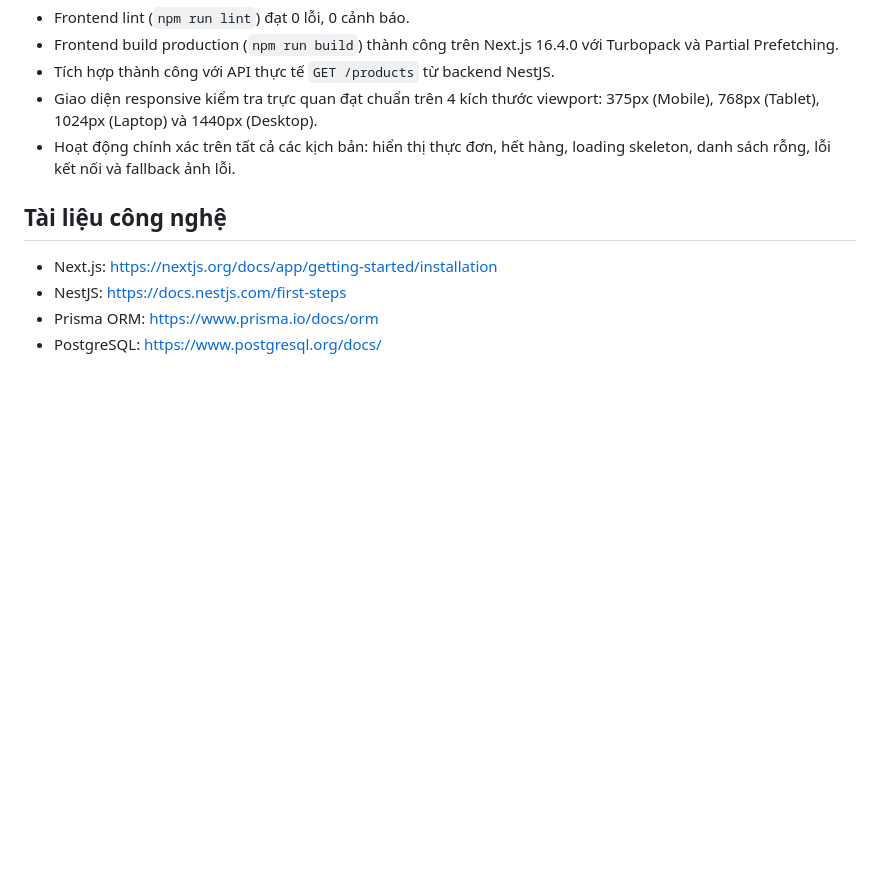
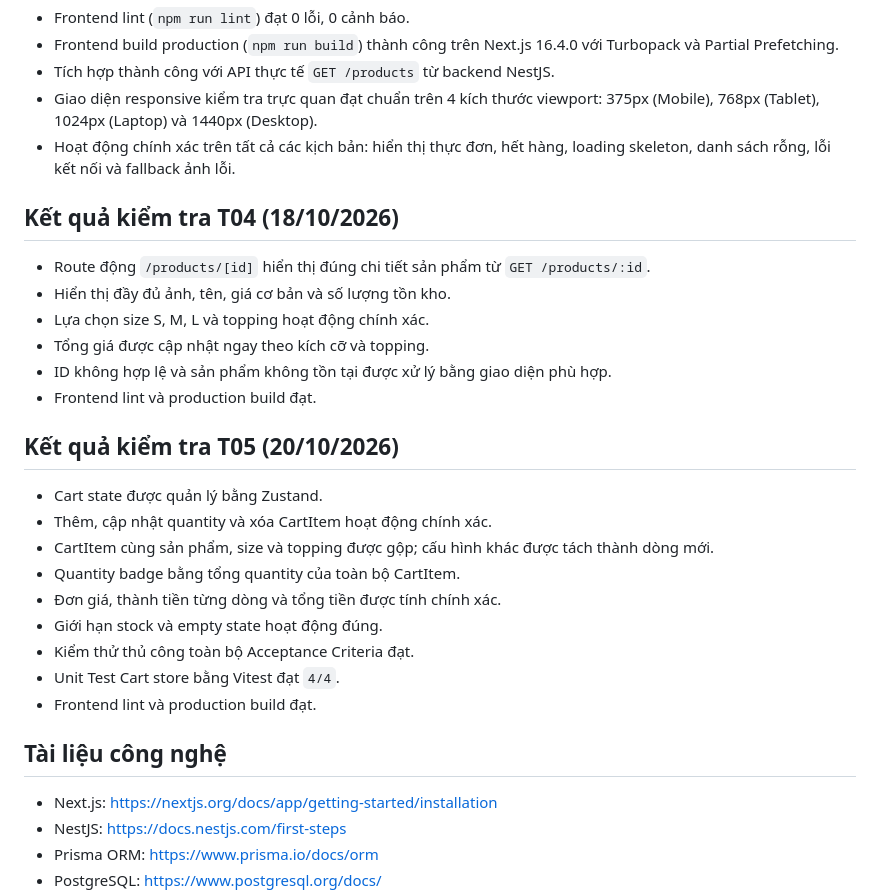
Before and after one commit to mhien06/BrewLite_A1, a Markdown page: README.md, the part around one of its changes. Drawn GitHub-style; blank space fills up the shorter version.

```diff
--- a/README.md
+++ b/README.md
@@ -303,6 +373,27 @@ Task chỉ được đánh dấu Done sau khi đáp ứng Acceptance Criteria, k
 - Giao diện responsive kiểm tra trực quan đạt chuẩn trên 4 kích thước viewport: 375px (Mobile), 768px (Tablet), 1024px (Laptop) và 1440px (Desktop).
 - Hoạt động chính xác trên tất cả các kịch bản: hiển thị thực đơn, hết hàng, loading skeleton, danh sách rỗng, lỗi kết nối và fallback ảnh lỗi.
 
+## Kết quả kiểm tra T04 (18/10/2026)
+
+- Route động `/products/[id]` hiển thị đúng chi tiết sản phẩm từ `GET /products/:id`.
+- Hiển thị đầy đủ ảnh, tên, giá cơ bản và số lượng tồn kho.
+- Lựa chọn size S, M, L và topping hoạt động chính xác.
+- Tổng giá được cập nhật ngay theo kích cỡ và topping.
+- ID không hợp lệ và sản phẩm không tồn tại được xử lý bằng giao diện phù hợp.
+- Frontend lint và production build đạt.
+
+## Kết quả kiểm tra T05 (20/10/2026)
+
+- Cart state được quản lý bằng Zustand.
+- Thêm, cập nhật quantity và xóa CartItem hoạt động chính xác.
+- CartItem cùng sản phẩm, size và topping được gộp; cấu hình khác được tách thành dòng mới.
+- Quantity badge bằng tổng quantity của toàn bộ CartItem.
+- Đơn giá, thành tiền từng dòng và tổng tiền được tính chính xác.
+- Giới hạn stock và empty state hoạt động đúng.
+- Kiểm thử thủ công toàn bộ Acceptance Criteria đạt.
+- Unit Test Cart store bằng Vitest đạt `4/4`.
+- Frontend lint và production build đạt.
+
 ## Tài liệu công nghệ
 
 - Next.js: <https://nextjs.org/docs/app/getting-started/installation>
```
Also changed, not shown: other parts of README.md (+85 -15 lines).
